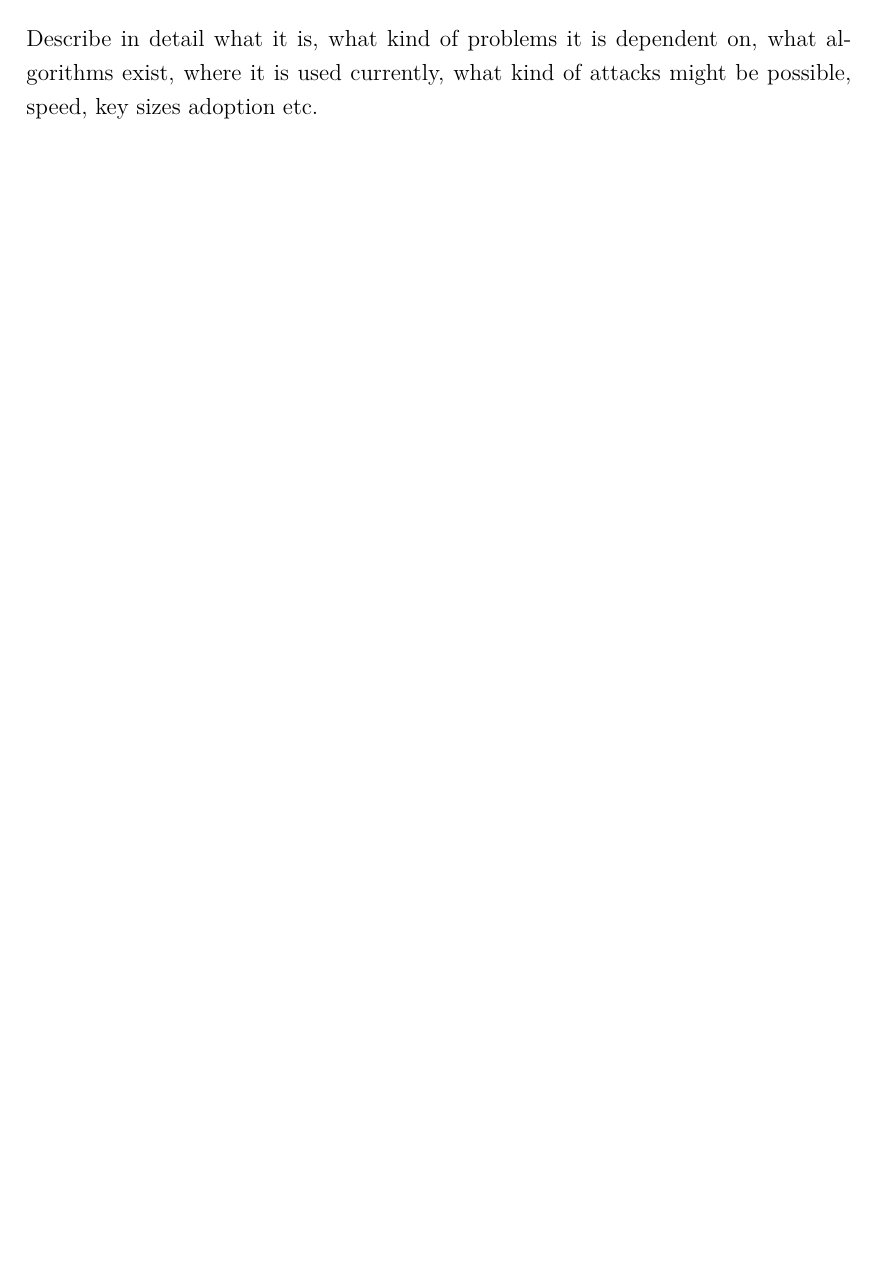
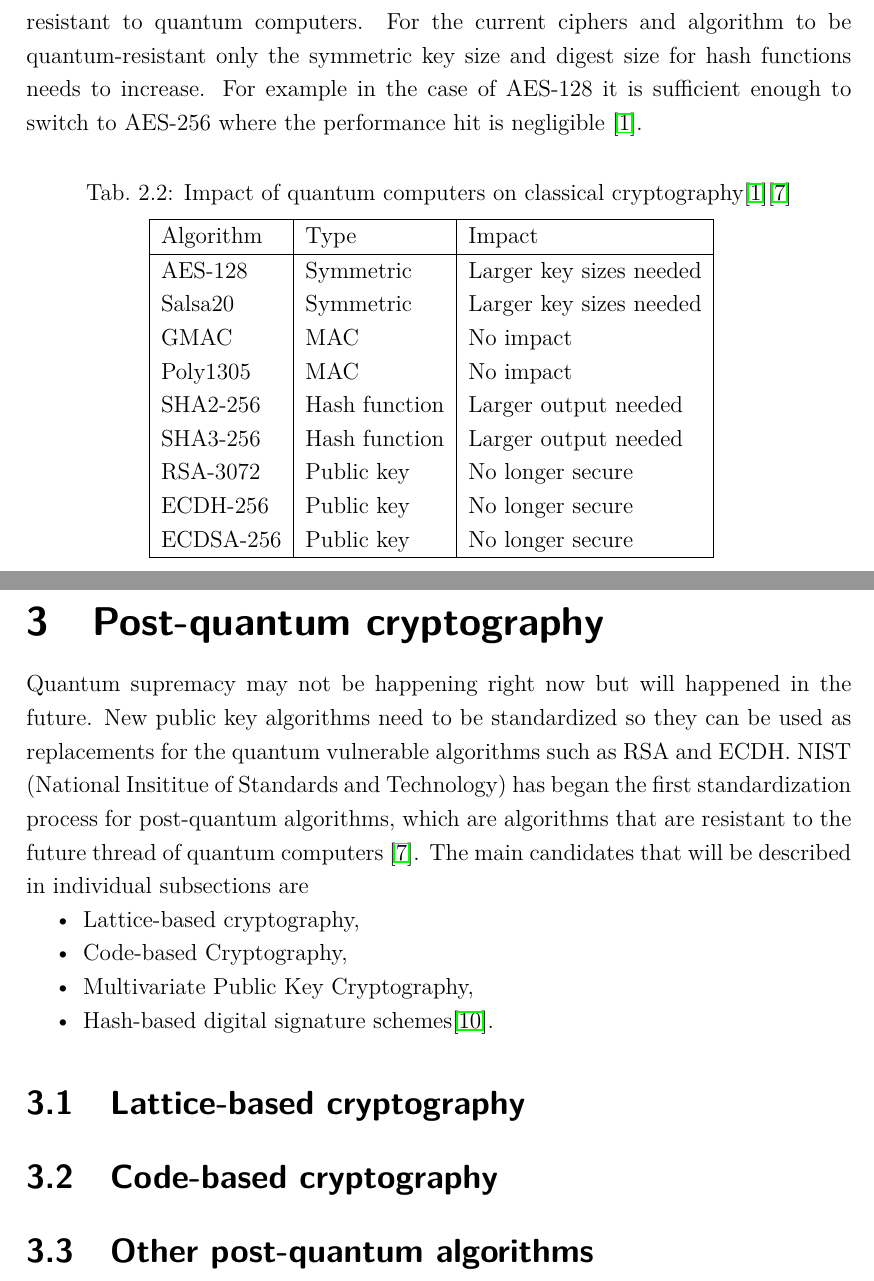
Before and after one commit to SamoKopecky/diploma-thesis-latex, a LaTeX thesis (thesis.tex, which reads tables/impact_of_quantum_computers.tex, text/chapters.tex, text/lattice_based_crypto/chapter.tex): part of page 24 of 32 before the commit and two parts of pages 23 and 24 of 33 after it, the two joined at a grey line, cut at the place of the change, the shorter picture padded with empty space. Compiled offline with pdfLaTeX.

Commit message:
feat: Add threats of qc and intro to pq algs
Signed-off-by: SamoKopecky <skopecky@redhat.com>

```diff
--- /dev/null
+++ b/tables/impact_of_quantum_computers.tex
@@ -0,0 +1,13 @@
+\begin{tabular}{|l|l|l|l|}
+  \hline
+  Algorithm & Type          & Impact                  \\ \hline
+  AES-128   & Symmetric     & Larger key sizes needed \\
+  Salsa20   & Symmetric     & Larger key sizes needed \\
+  GMAC      & MAC           & No impact               \\
+  Poly1305  & MAC           & No impact               \\
+  SHA2-256  & Hash function & Larger output needed    \\
+  SHA3-256  & Hash function & Larger output needed    \\
+  RSA-3072  & Public key    & No longer secure        \\
+  ECDH-256  & Public key    & No longer secure        \\
+  ECDSA-256 & Public key    & No longer secure        \\ \hline
+\end{tabular}
--- a/text/chapters.tex
+++ b/text/chapters.tex
@@ -50,11 +50,21 @@
 \label{sec:threat_to_modern}
 \input{text/quantum_supremacy/threat_to_moder_cryptography}
 
-\chapter{Solution to quantum supremacy}
-\input{text/solution_to_quantum_supr/chapter}
+\chapter{Post-quantum cryptography}
+\label{ch:pq-crypto}
+\input{text/post-quantum_crypto/chapter}
 
-\chapter{Lattice based cryptography}
-\input{text/lattice_based_crypto/chapter}
+\section{Lattice-based cryptography}
+\label{sec:lattice-based_crypto}
+\input{text/post-quantum_crypto/lattice-based_cryptography}
+
+\section{Code-based cryptography}
+\label{sec:code-based_crypto}
+\input{text/post-quantum_crypto/code-based_cryptography}
+
+\section{Other post-quantum algorithms}
+\label{sec:other_pq_alg}
+\input{text/post-quantum_crypto/other_algorithms}
 
 \chapter{Network basics}
 \input{text/network_basics/chapter}
--- a/text/lattice_based_crypto/chapter.tex
+++ b/text/lattice_based_crypto/chapter.tex
@@ -1 +1 @@
-Describe in detail what it is, what kind of problems it is dependent on, what algorithms exist, where it is used currently, what kind of attacks might be possible, speed, key sizes adoption etc.
+Describe the implementation details of kyber and dilithium, error chance, speed, NTT ...
--- /dev/null
+++ b/text/post-quantum_crypto/chapter.tex
@@ -0,0 +1,9 @@
+Quantum supremacy may not be happening right now but will happened in the future. New public key algorithms need to be standardized so they can be used as replacements for the quantum vulnerable algorithms such as RSA and ECDH. NIST (\acl{NIST}) has began the first standardization process for post-quantum algorithms, which are algorithms that are resistant to the future thread of quantum computers \cite{Chen2016}. The main candidates that will be described in individual subsections are
+\begin{itemize}
+  \item Lattice-based cryptography,
+  \item Code-based Cryptography,
+  \item Multivariate Public Key Cryptography,
+  \item Hash-based digital signature schemes\cite{Bernstein2009}.
+\end{itemize}
+
+% Describe what solutions exist today to solve this issue (post quantum cryptography), mention the individual post quantum areas like lattices, hash based, code based and so on. Lattice based cryptography will have a separate chapter. Mention the NIST certification of pq algorithms.
--- a/text/quantum_supremacy/threat_to_moder_cryptography.tex
+++ b/text/quantum_supremacy/threat_to_moder_cryptography.tex
@@ -1,0 +5,3 @@
+Symmetric cryptography and hash functions on the other hand are much more resistant to quantum computers. For the current ciphers and algorithm to be quantum-resistant only the symmetric key size and digest size for hash functions needs to increase. For example in the case of AES-128 it is sufficient enough to switch to AES-256 where the performance hit is negligible \cite{Bernstein149}.
+
+\object{tab}{tables/impact_of_quantum_computers}{Impact of quantum computers on classical cryptography\cite{Bernstein149}\cite{Chen2016}}{tab:impact_of_quantum}
--- a/thesis.tex
+++ b/thesis.tex
@@ -104,6 +104,8 @@
     {Ý}{{\'Y}}1
     {Ž}{{\v{Z}}}1
 }
+
+\usepackage{array,ragged2e}
 
 %%%%%%%%%%%%%%%%%%%%%%%%%%%%%%%%%%%%%%%%%%%%%%%%%%%%%%%%%%%%%%%%%
 %%%%%%      Definice informací o dokumentu             %%%%%%%%%%
```
Also changed, not shown: text/abbreviation.tex (+2 -0 lines), text/bibliography.tex (+8 -2 lines), text/post-quantum_crypto/code-based_cryptography.tex (added, +1 -0 lines), text/post-quantum_crypto/lattice-based_cryptography.tex (added, +1 -0 lines), text/post-quantum_crypto/other_algorithms.tex (added, +1 -0 lines), text/quantum_supremacy/chapter.tex (+2 -0 lines), text/quantum_supremacy/shors_algorithm.tex (+7 -5 lines), text/solution_to_quantum_supr/chapter.tex (deleted, +0 -3 lines), text/state_of_crypto/asymmetric_cryptography.tex (+1 -1 lines), README.md, text/chapters.tex (5 more changed lines), text/quantum_supremacy/threat_to_moder_cryptography.tex (5 more changed lines).
